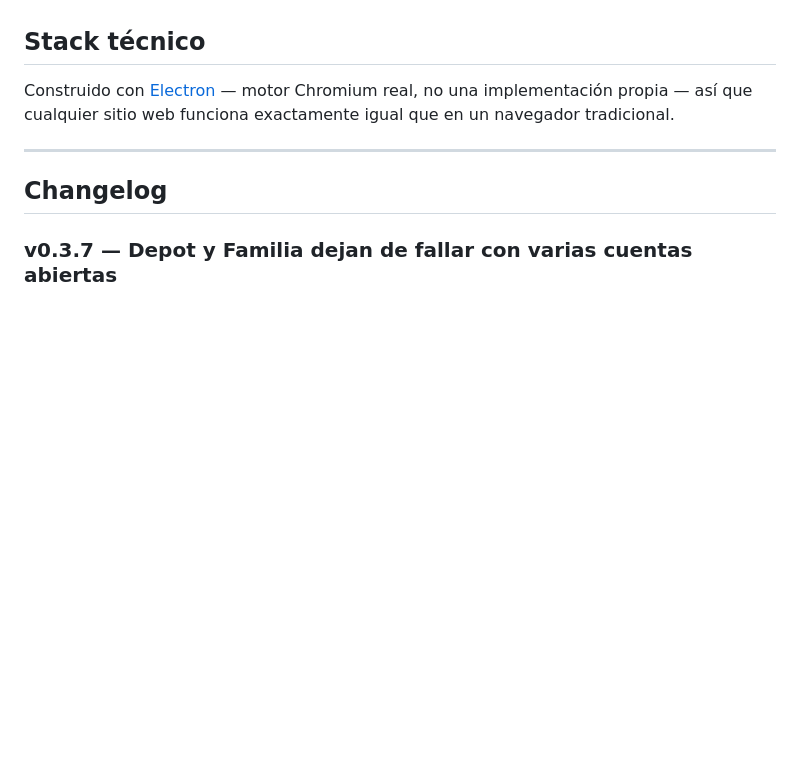
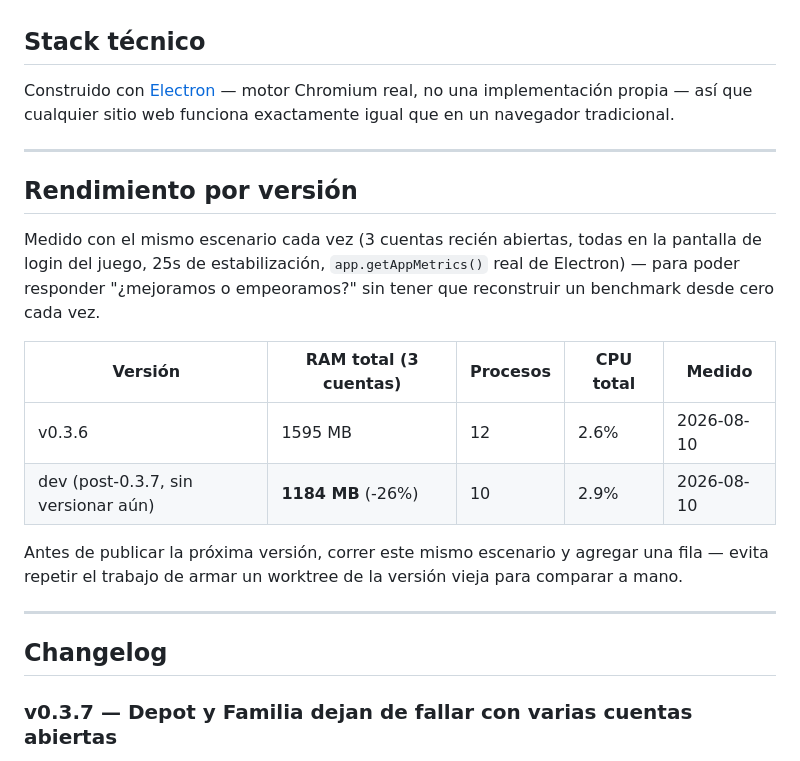
Before and after one commit to Zukuth/nexa-browser, a Markdown page: README.md, the part around the change. Drawn GitHub-style; blank space fills up the shorter version.

Commit message:
docs: tabla de rendimiento por versión en el README
Cada vez que alguien pregunte "¿mejoramos o empeoramos?" hay que
reconstruir un benchmark desde cero (worktree de la versión vieja, medir,
comparar) — esta tabla deja el número real de la última comparación
(v0.3.6 vs. dev actual: -26% de RAM con 3 cuentas) y la instrucción de
agregar una fila nueva antes de publicar la próxima versión, en vez de
perder ese dato apenas termina la sesión que lo generó.

Co-Authored-By: Claude Sonnet 5 <noreply@anthropic.com>

```diff
--- a/README.md
+++ b/README.md
@@ -128,6 +128,19 @@ Construido con [Electron](https://www.electronjs.org/) — motor Chromium real,
 
 ---
 
+## Rendimiento por versión
+
+Medido con el mismo escenario cada vez (3 cuentas recién abiertas, todas en la pantalla de login del juego, 25s de estabilización, `app.getAppMetrics()` real de Electron) — para poder responder "¿mejoramos o empeoramos?" sin tener que reconstruir un benchmark desde cero cada vez.
+
+| Versión | RAM total (3 cuentas) | Procesos | CPU total | Medido |
+|---|---|---|---|---|
+| v0.3.6 | 1595 MB | 12 | 2.6% | 2026-08-10 |
+| dev (post-0.3.7, sin versionar aún) | **1184 MB** (-26%) | 10 | 2.9% | 2026-08-10 |
+
+Antes de publicar la próxima versión, correr este mismo escenario y agregar una fila — evita repetir el trabajo de armar un worktree de la versión vieja para comparar a mano.
+
+---
+
 ## Changelog
 
 ### v0.3.7 — Depot y Familia dejan de fallar con varias cuentas abiertas
```
